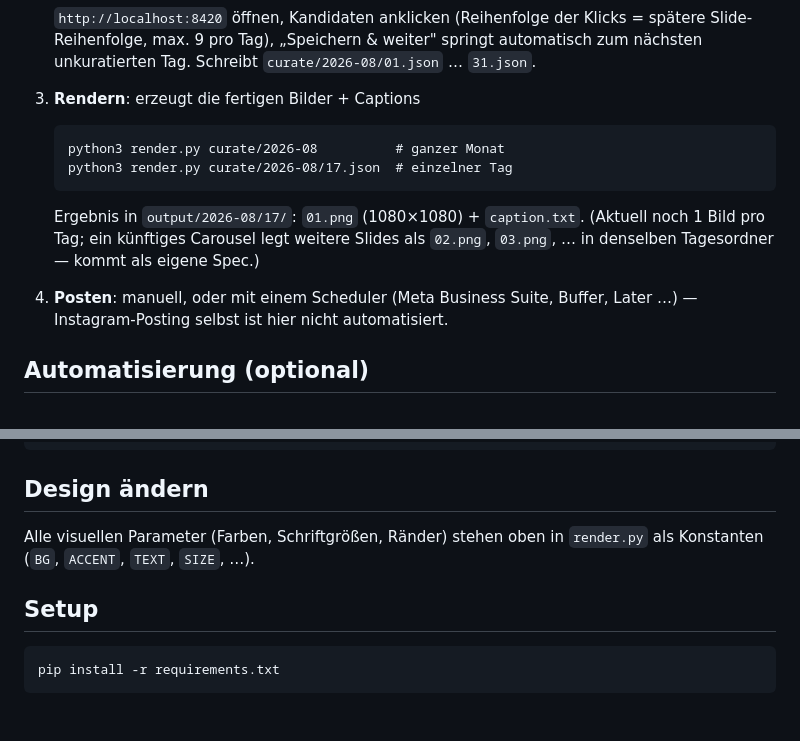
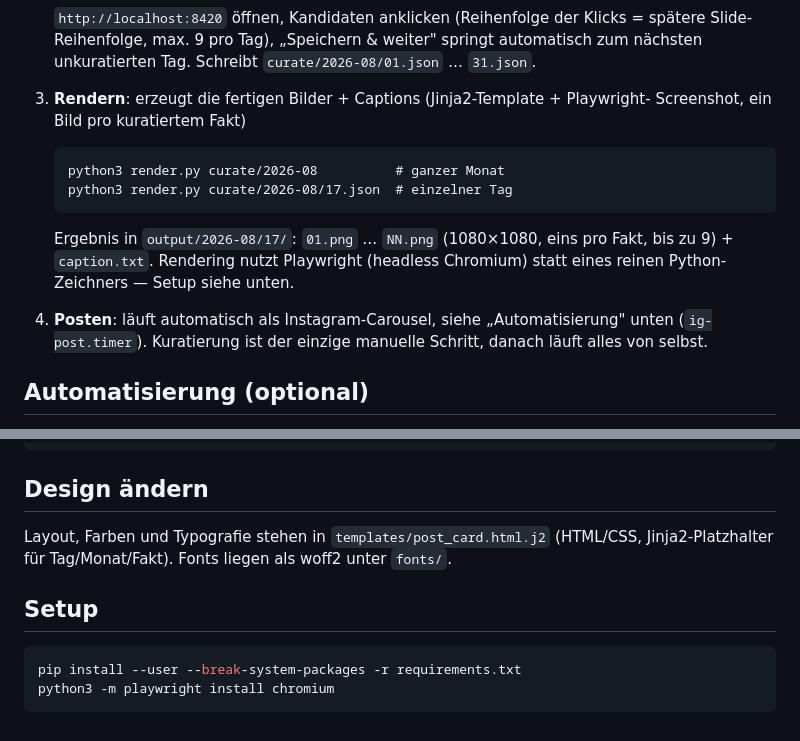
Before and after one commit to phismith91/ig-tagesgeschichte, a Markdown page: README.md, 2 parts joined by grey strips. GitHub-like rendering.

Commit message:
docs: README für Carousel + Playwright-Setup aktualisiert (Rendern, Posten, Design ändern, Setup)

````diff
--- a/README.md
+++ b/README.md
@@ -24,17 +24,19 @@ als fertiges Bild im festen Design + Caption-Text.
    springt automatisch zum nächsten unkuratierten Tag. Schreibt
    `curate/2026-08/01.json` … `31.json`.
 
-3. **Rendern**: erzeugt die fertigen Bilder + Captions
+3. **Rendern**: erzeugt die fertigen Bilder + Captions (Jinja2-Template + Playwright-
+   Screenshot, ein Bild pro kuratiertem Fakt)
    ```
    python3 render.py curate/2026-08          # ganzer Monat
    python3 render.py curate/2026-08/17.json  # einzelner Tag
    ```
-   Ergebnis in `output/2026-08/17/`: `01.png` (1080×1080) + `caption.txt`.
-   (Aktuell noch 1 Bild pro Tag; ein künftiges Carousel legt weitere Slides
-   als `02.png`, `03.png`, … in denselben Tagesordner — kommt als eigene Spec.)
+   Ergebnis in `output/2026-08/17/`: `01.png` … `NN.png` (1080×1080, eins pro
+   Fakt, bis zu 9) + `caption.txt`. Rendering nutzt Playwright (headless
+   Chromium) statt eines reinen Python-Zeichners — Setup siehe unten.
 
-4. **Posten**: manuell, oder mit einem Scheduler (Meta Business Suite, Buffer,
-   Later …) — Instagram-Posting selbst ist hier nicht automatisiert.
+4. **Posten**: läuft automatisch als Instagram-Carousel, siehe
+   „Automatisierung" unten (`ig-post.timer`). Kuratierung ist der einzige
+   manuelle Schritt, danach läuft alles von selbst.
 
 ## Automatisierung (optional)
 
@@ -87,11 +89,13 @@ systemctl --user list-timers                 # Timer-Übersicht
 
 ## Design ändern
 
-Alle visuellen Parameter (Farben, Schriftgrößen, Ränder) stehen oben in
-`render.py` als Konstanten (`BG`, `ACCENT`, `TEXT`, `SIZE`, …).
+Layout, Farben und Typografie stehen in `templates/post_card.html.j2`
+(HTML/CSS, Jinja2-Platzhalter für Tag/Monat/Fakt). Fonts liegen als woff2
+unter `fonts/`.
 
 ## Setup
 
+```bash
+pip install --user --break-system-packages -r requirements.txt
+python3 -m playwright install chromium
 ```
-pip install -r requirements.txt
-```
````
